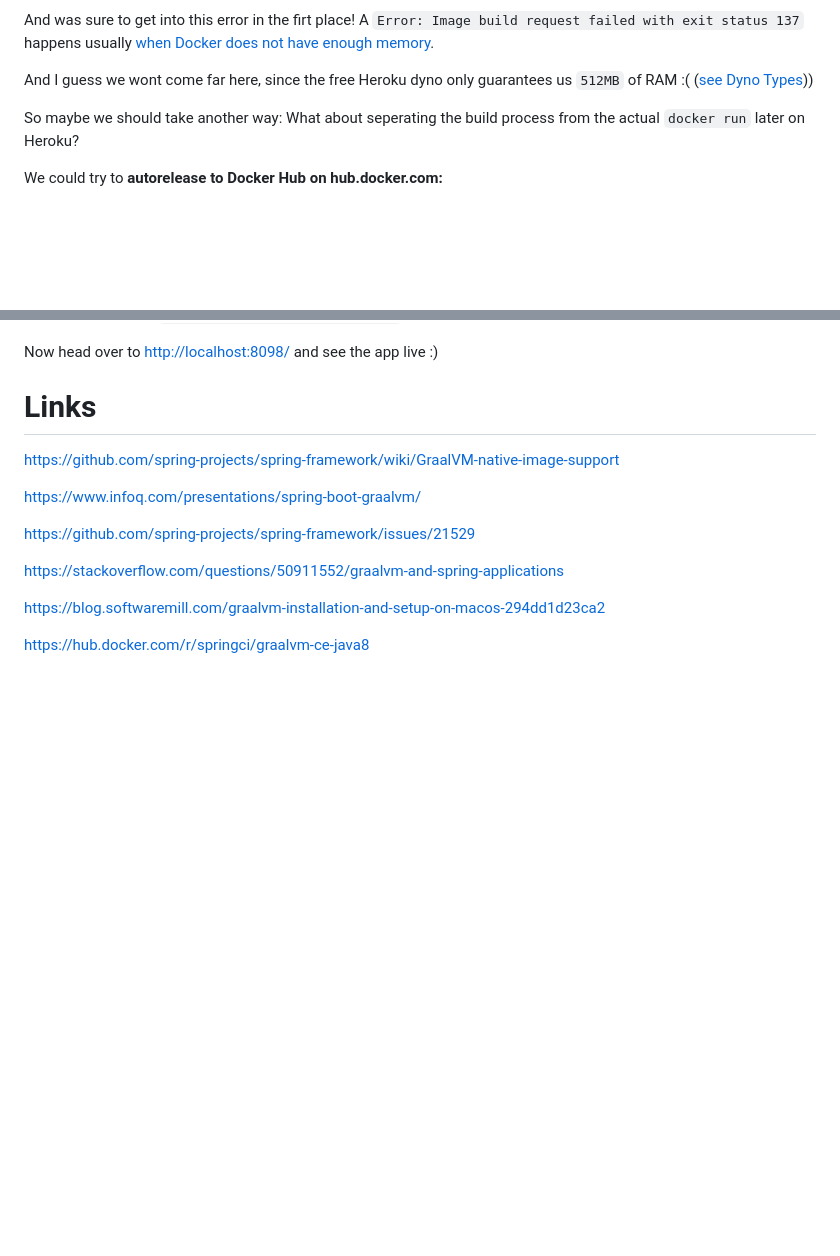
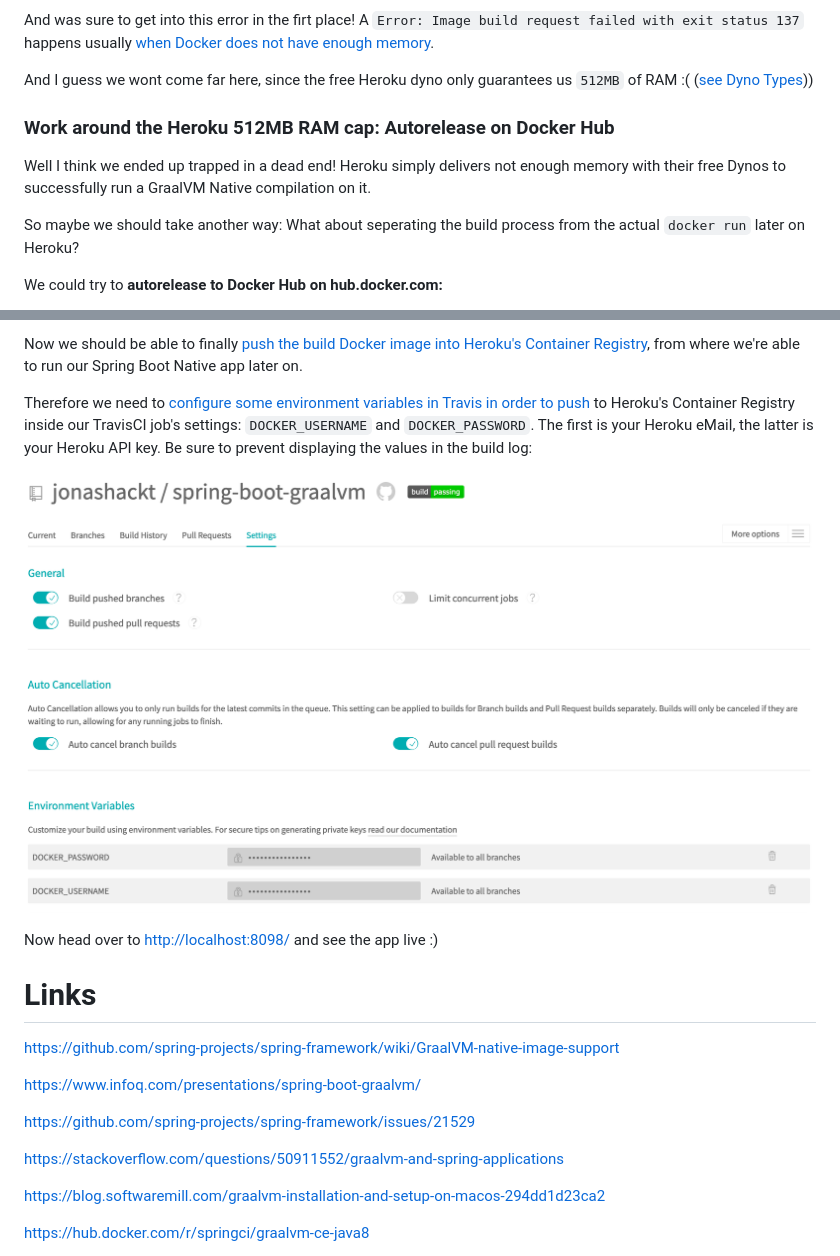
Before and after one commit to jonashackt/spring-boot-graalvm, a Markdown page: README.md, 2 parts joined by grey strips. Drawn GitHub-style; pictures changed too: screenshots/travis-env-vars-heroku.png (added); blank space fills up the shorter version.

Commit message:
Testing the login into Heroku Container Registry

```diff
--- a/README.md
+++ b/README.md
@@ -1097,6 +1097,14 @@ And was sure to get into this error in the firt place! A `Error: Image build req
 
 And I guess we wont come far here, since the free Heroku dyno only guarantees us `512MB` of RAM :( ([see Dyno Types](https://devcenter.heroku.com/articles/dyno-types)))
 
+
+
+
+
+### Work around the Heroku 512MB RAM cap: Autorelease on Docker Hub
+
+Well I think we ended up trapped in a dead end! Heroku simply delivers not enough memory with their free Dynos to successfully run a GraalVM Native compilation on it.
+
 So maybe we should take another way: What about seperating the build process from the actual `docker run` later on Heroku?
 
 We could try to __autorelease to Docker Hub on hub.docker.com:__
@@ -1119,3 +1183,8 @@ This pulls the latest `jonashackt/spring-boot-graalvm` image and runs our app lo
+Now we should be able to finally [push the build Docker image into Heroku's Container Registry](https://devcenter.heroku.com/articles/container-registry-and-runtime#using-a-ci-cd-platform), from where we're able to run our Spring Boot Native app later on.
+
+Therefore we need to [configure some environment variables in Travis in order to push](https://docs.travis-ci.com/user/docker/#pushing-a-docker-image-to-a-registry) to Heroku's Container Registry inside our TravisCI job's settings: `DOCKER_USERNAME` and `DOCKER_PASSWORD`. The first is your Heroku eMail, the latter is your Heroku API key. Be sure to prevent displaying the values in the build log:
+
+![travis-env-vars-heroku](screenshots/travis-env-vars-heroku.png)
 
 
 Now head over to [http://localhost:8098/](http://localhost:8098/) and see the app live :)
```
Also changed, not shown: other parts of README.md (+56 -0 lines), screenshots/travis-parallel-jobs-direct-and-docker.png (added), 1 other file.
